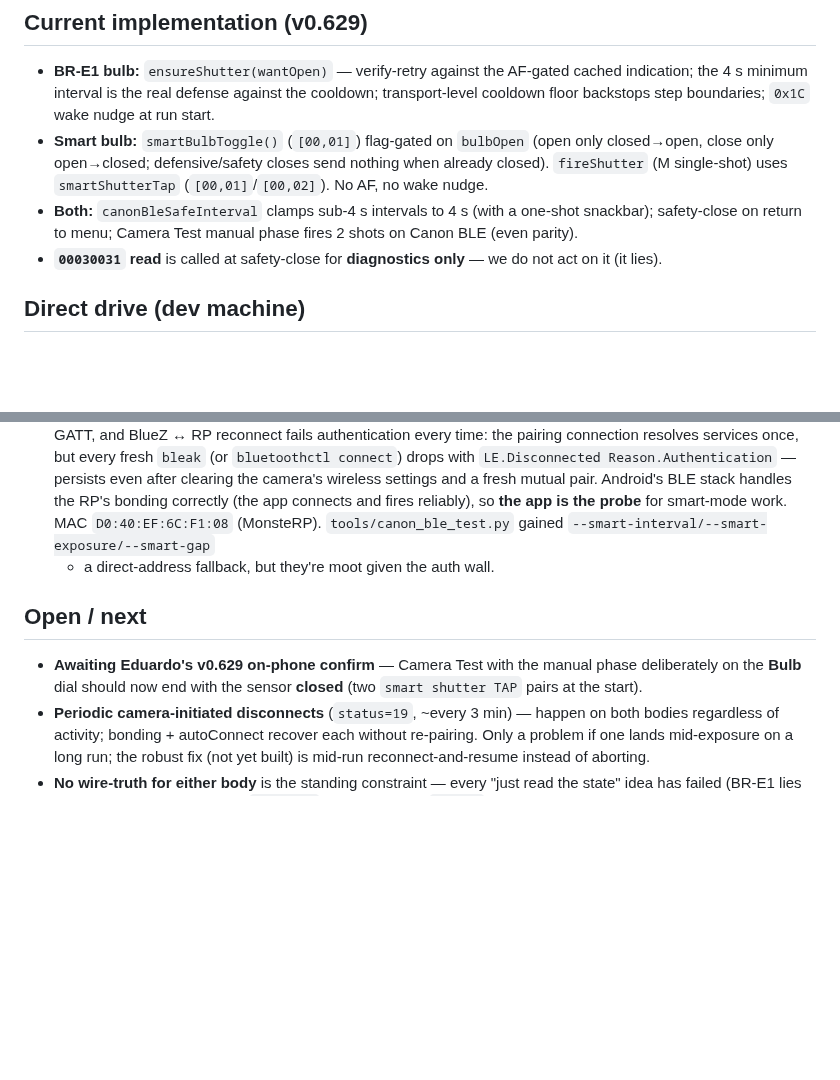
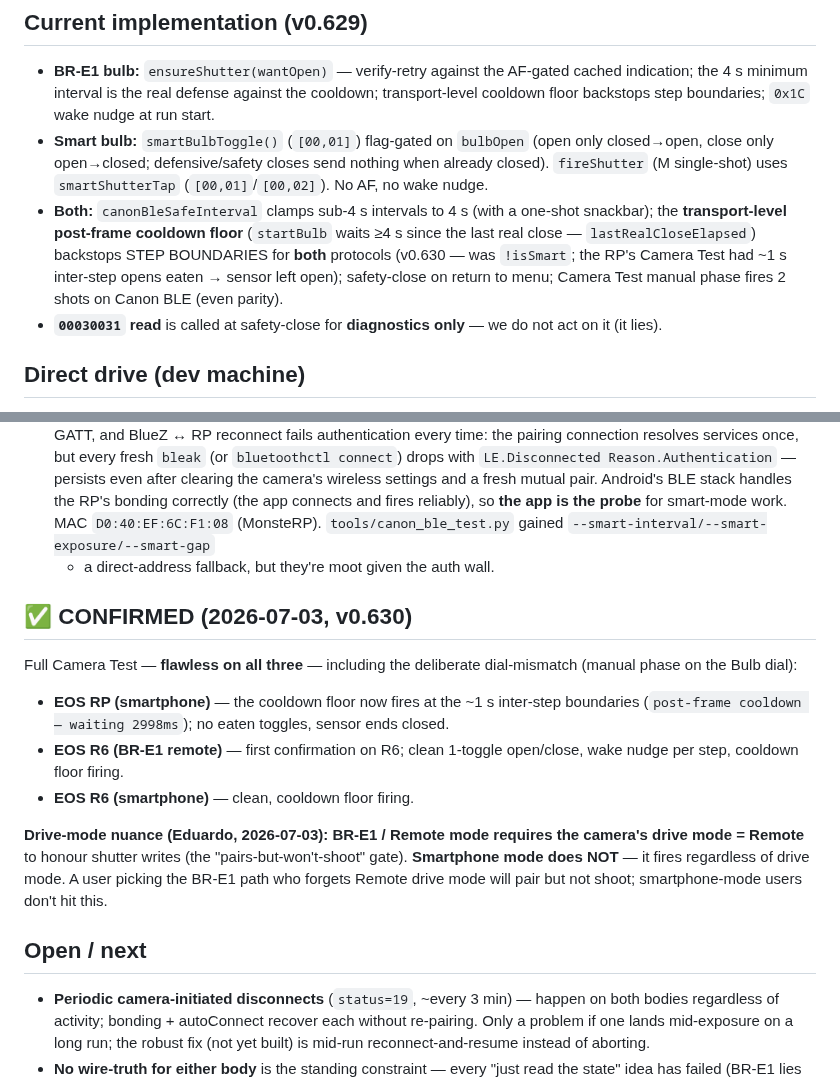
Before and after one commit to pulsar-trigger/pulsar-trigger, a Markdown page: docs/canon-ble-bulb-status.md, 2 parts joined by grey strips. GitHub-like rendering; blank space fills up the shorter version.

Commit message:
Canon BLE docs: document the unified two-protocol bulb model (RP+R6 confirmed on both)
The reverse-engineering saga this session established that BR-E1 (EOS R) and
smartphone mode (RP/R6) are the same button-remote machine — toggle bulb /
press-release manual / ~4s cooldown / no trustworthy readable state — differing
mainly in opcodes. Rewrote canon-ble-bulb-status.md to cover both; corrected
canon-ble-research.md (its old '[00,02] press/release closes bulb' model was the
regression, not the truth — bulb is a [00,01] toggle, [00,02] inert); refreshed
canon-ble.md (dead smartShutter ref, no-AF-in-smart, cooldown applies to both,
even-tap Camera Test, and the drive-mode nuance: BR-E1 needs Remote drive mode,
smartphone mode doesn't).

```diff
--- a/docs/canon-ble-bulb-status.md
+++ b/docs/canon-ble-bulb-status.md
@@ -184,8 +184,12 @@ themselves.
   nothing when already closed). `fireShutter` (M single-shot) uses
   `smartShutterTap` (`[00,01]`/`[00,02]`). No AF, no wake nudge.
 - **Both:** `canonBleSafeInterval` clamps sub-4 s intervals to 4 s (with a
-  one-shot snackbar); safety-close on return to menu; Camera Test manual phase
-  fires 2 shots on Canon BLE (even parity).
+  one-shot snackbar); the **transport-level post-frame cooldown floor**
+  (`startBulb` waits ≥4 s since the last real close — `lastRealCloseElapsed`)
+  backstops STEP BOUNDARIES for **both** protocols (v0.630 — was `!isSmart`; the
+  RP's Camera Test had ~1 s inter-step opens eaten → sensor left open);
+  safety-close on return to menu; Camera Test manual phase fires 2 shots on Canon
+  BLE (even parity).
 - **`00030031` read** is called at safety-close for **diagnostics only** — we do
   not act on it (it lies).
 
@@ -206,11 +210,25 @@ themselves.
   `tools/canon_ble_test.py` gained `--smart-interval/--smart-exposure/--smart-gap`
   + a direct-address fallback, but they're moot given the auth wall.
 
+## ✅ CONFIRMED (2026-07-03, v0.630)
+
+Full Camera Test — **flawless on all three** — including the deliberate dial-mismatch
+(manual phase on the Bulb dial):
+
+- **EOS RP (smartphone)** — the cooldown floor now fires at the ~1 s inter-step
+  boundaries (`post-frame cooldown — waiting 2998ms`); no eaten toggles, sensor
+  ends closed.
+- **EOS R6 (BR-E1 remote)** — first confirmation on R6; clean 1-toggle open/close,
+  wake nudge per step, cooldown floor firing.
+- **EOS R6 (smartphone)** — clean, cooldown floor firing.
+
+**Drive-mode nuance (Eduardo, 2026-07-03):** **BR-E1 / Remote mode requires the
+camera's drive mode = Remote** to honour shutter writes (the "pairs-but-won't-shoot"
+gate). **Smartphone mode does NOT** — it fires regardless of drive mode. A user
+picking the BR-E1 path who forgets Remote drive mode will pair but not shoot;
+smartphone-mode users don't hit this.
+
 ## Open / next
-
-- **Awaiting Eduardo's v0.629 on-phone confirm** — Camera Test with the manual
-  phase deliberately on the **Bulb** dial should now end with the sensor **closed**
-  (two `smart shutter TAP` pairs at the start).
 - **Periodic camera-initiated disconnects** (`status=19`, ~every 3 min) — happen on
   both bodies regardless of activity; bonding + autoConnect recover each without
   re-pairing. Only a problem if one lands mid-exposure on a long run; the robust
```
Also changed, not shown: docs/canon-ble.md (+8 -5 lines).
